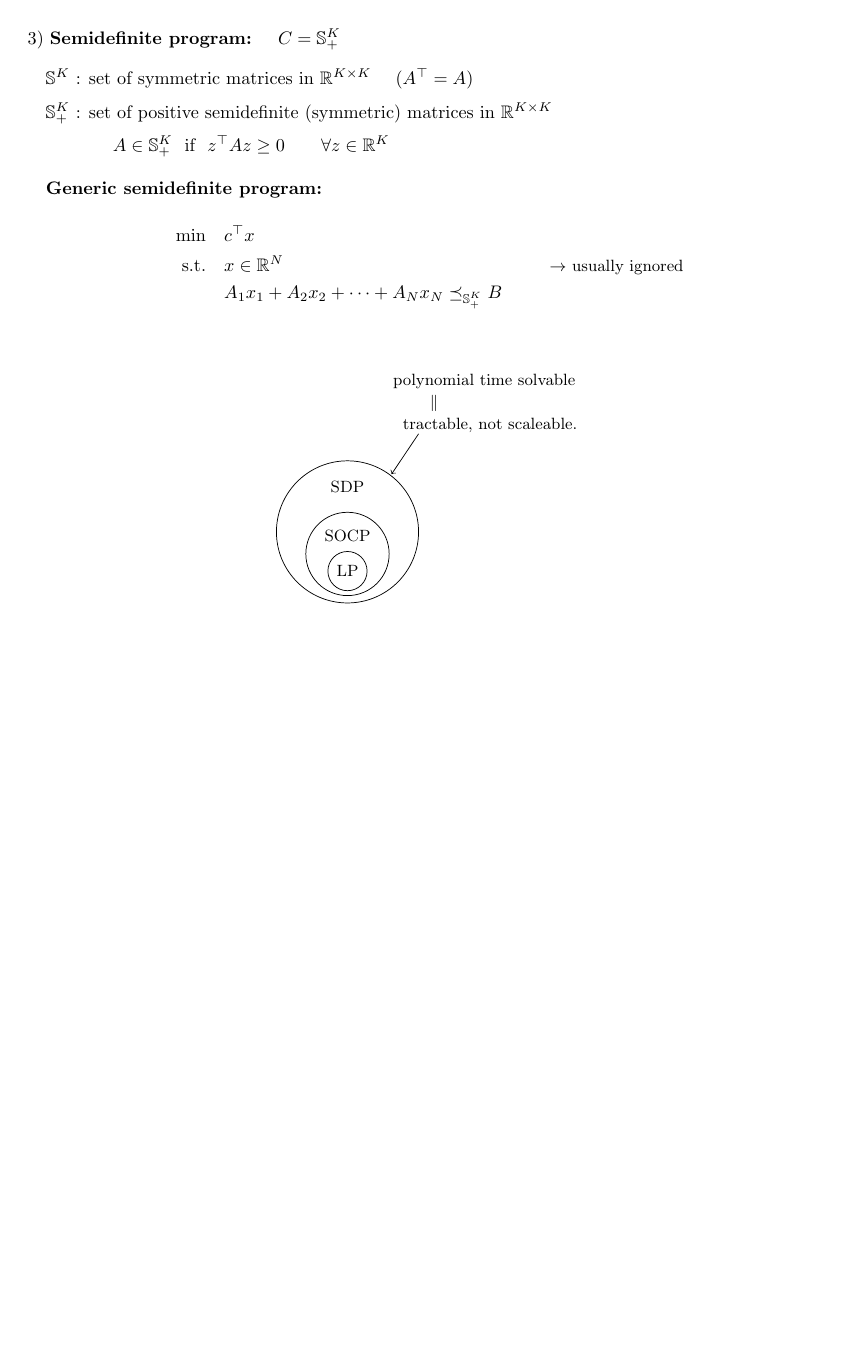
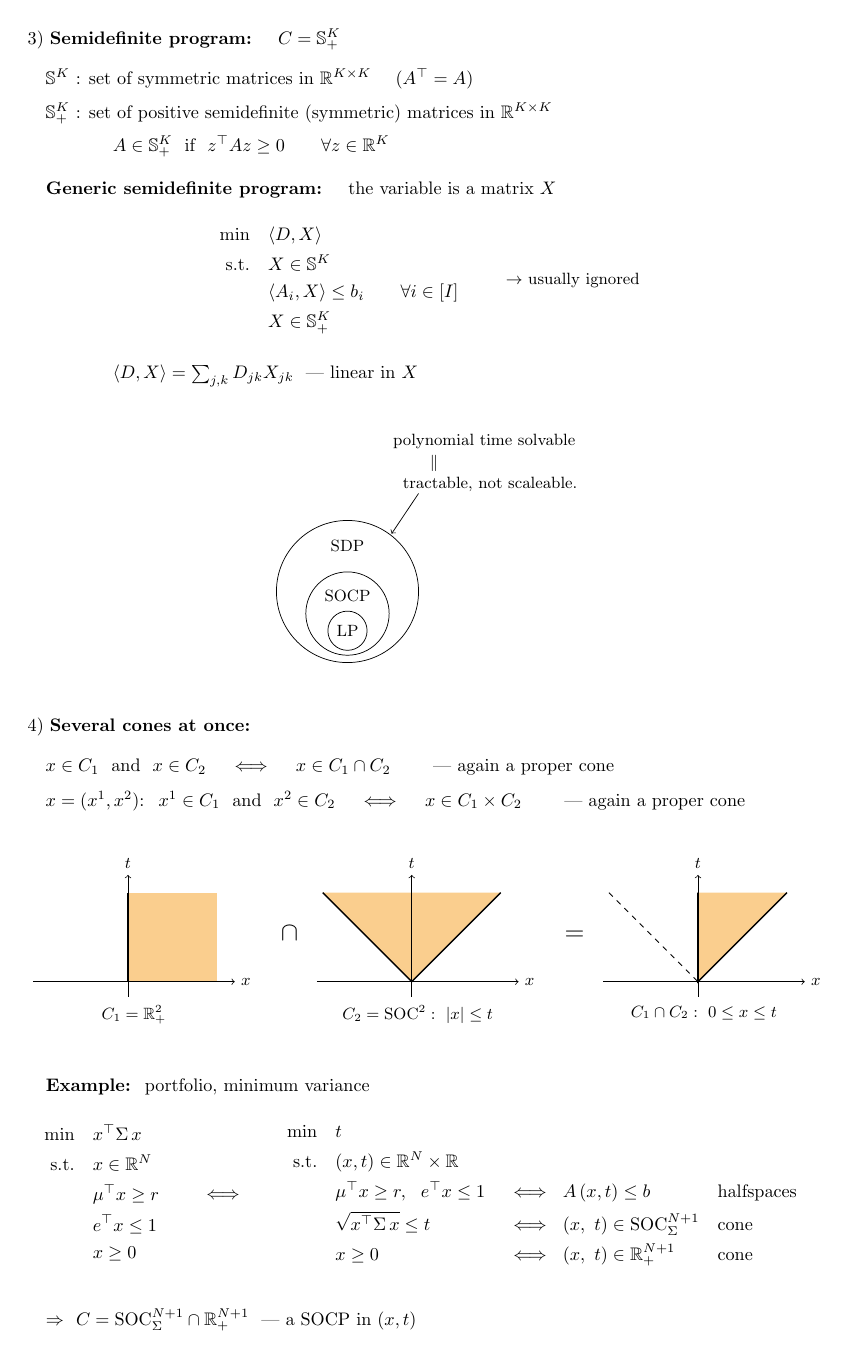
Before and after one commit to hankpark0706/AD7031, a LaTeX document (lecture-notes/OUU_week06_note.tex): page 5 of 7 before the commit and page 5 of 6 after it. Compiled offline with pdfLaTeX.

Commit message:
Week 6 note: conic programs in the form min c'x s.t. Ax <= b, x in C
- generic program: halfspaces Ax <= b and a cone constraint x in C
- LP: x in R^N_+ gives min c'x s.t. Ax <= b, x >= 0; SDP: matrix variable
  X in S^K_+ with <A_i, X> <= b_i
- 4): same x in two cones is the intersection C1 n C2, separate blocks the
  product; the figure now shows a real cone intersection, R^2_+ n SOC^2
- portfolio: return and budget are the halfspaces, the cone is
  SOC_Sigma n R^{N+1}_+
- dual: max -b'theta s.t. theta >= 0, c + A'theta in C*

Co-Authored-By: Claude Opus 5.5 <noreply@anthropic.com>

```diff
--- a/lecture-notes/OUU_week06_note.tex
+++ b/lecture-notes/OUU_week06_note.tex
@@ -73,8 +75,6 @@
 % ---- hanging bullet (wrapped lines stay indented) --------------------------
 \newcommand{\bul}{\hangindent=2.6em\hangafter=1\hspace{1.2em}\textbullet\ \ignorespaces}
 
-% ---- cone order -------------------------------------------
-\newcommand{\coneleq}{\mathrel{\preceq_{\scriptscriptstyle C}}}
 
 \begin{document}
 
@@ -412,18 +412,21 @@ $C = \mathrm{SOC}_Q^{N+1} = \big\{ (x,t) \in \mathbb{R}^N \times \mathbb{R} \;:\
 \hspace{2.0cm}{$A \in \mathbb{S}^K_+$ \ if \ $z^{\top}Az \ge 0 \qquad \forall z \in \mathbb{R}^K$}
 \vspace{10pt}
 
-\qquad \textbf{Generic semidefinite program:}
+\qquad \textbf{Generic semidefinite program:} \quad the variable is a matrix $X$
 \vspace{2pt}
 
 \begin{center}
 $\begin{aligned}
-  \min\quad & c^{\top}x \\
-  \text{s.t.}\quad & x \in \mathbb{R}^N \\
-                   & A_1 x_1 + A_2 x_2 + \cdots + A_N x_N
-                     \mathrel{\preceq_{{\mathbb{S}^K_+}}} B
+  \min\quad & \langle D, X \rangle \\
+  \text{s.t.}\quad & X \in \mathbb{S}^K \\
+                   & \langle A_i, X \rangle \le b_i \qquad \forall i \in [I] \\
+                   & X \in \mathbb{S}^K_+
 \end{aligned}$
 \hspace{0.8cm}{\small $\rightarrow$ usually ignored}
 \end{center}
+\vspace{4pt}
+
+\hspace{2.0cm}$\langle D, X \rangle = \sum_{j,k} D_{jk} X_{jk}$ \ --- linear in $X$
 \vspace{10pt}
 
 \begin{center}
@@ -440,8 +443,13 @@ $\begin{aligned}
   \node[anchor=west] at (0.80,3.06) {polynomial time solvable};
 \end{tikzpicture}
 \end{center}
-\newpage
+\vspace{14pt}
 
-\quad 4) \textbf{Several cones at once:} \quad $C = C_1 \times C_2$ \ is again a proper cone
+\quad 4) \textbf{Several cones at once:}
 \vspace{8pt}
 
+\hspace{0.7cm}$x \in C_1$ \ and \ $x \in C_2 \quad \iff \quad x \in C_1 \cap C_2$ \qquad --- again a proper cone
+\vspace{5pt}
+
+\hspace{0.7cm}$x = (x^1, x^2)$: \ $x^1 \in C_1$ \ and \ $x^2 \in C_2 \quad \iff \quad x \in C_1 \times C_2$
+\qquad --- again a proper cone
@@ -461 +458,7 @@ $\begin{aligned}
 \begin{center}
+\begin{tikzpicture}[scale=1.15, font=\small, baseline=0]
+  \fill[sandink] (0,0) rectangle (1.5,1.5);
+  \draw[thick] (1.5,0) -- (0,0) -- (0,1.5);
+  \draw[->] (-1.6,0) -- (1.8,0) node[right] {$x$};
+  \draw[->] (0,-0.25) -- (0,1.8) node[above] {$t$};
+  \node[below] at (0.1,-0.3) {$C_1 = \mathbb{R}^2_+$};
@@ -468 +465,8 @@ $\begin{aligned}
 \end{tikzpicture}
+\quad\raisebox{0.8cm}{\Large$\cap$}\quad
+\begin{tikzpicture}[scale=1.15, font=\small, baseline=0]
+  \fill[sandink] (0,0) -- (-1.5,1.5) -- (1.5,1.5) -- cycle;
+  \draw[thick] (-1.5,1.5) -- (0,0) -- (1.5,1.5);
+  \draw[->] (-1.6,0) -- (1.8,0) node[right] {$x$};
+  \draw[->] (0,-0.25) -- (0,1.8) node[above] {$t$};
+  \node[below] at (0.1,-0.3) {$C_2 = \mathrm{SOC}^2 : \ |x| \le t$};
@@ -478 +473,10 @@ $\begin{aligned}
 \end{tikzpicture}
+\quad\raisebox{0.8cm}{\Large$=$}\quad
+\begin{tikzpicture}[scale=1.15, font=\small, baseline=0]
+  \fill[sandink] (0,0) -- (0,1.5) -- (1.5,1.5) -- cycle;
+  \draw[dashed] (1.5,0) -- (0,0);
+  \draw[dashed] (-1.5,1.5) -- (0,0);
+  \draw[thick] (0,1.5) -- (0,0) -- (1.5,1.5);
+  \draw[->] (-1.6,0) -- (1.8,0) node[right] {$x$};
+  \draw[->] (0,-0.25) -- (0,1.8) node[above] {$t$};
+  \node[below] at (0.1,-0.3) {$C_1 \cap C_2 : \ 0 \le x \le t$};
@@ -511,3 +499,9 @@ $\begin{aligned}
 $\begin{aligned}
   \min\quad & t \\
   \text{s.t.}\quad & (x, t) \in \mathbb{R}^N \times \mathbb{R} \\
+                   & \mu^{\top}x \ge r, \ \ e^{\top}x \le 1 && \iff\ A\,(x, t) \le b
+                     && \text{halfspaces} \\
+                   & \sqrt{x^{\top}\Sigma\, x} \le t && \iff\ (x,\ t) \in \mathrm{SOC}_{\Sigma}^{N+1}
+                     && \text{cone} \\
+                   & x \ge 0 && \iff\ (x,\ t) \in \mathbb{R}^{N+1}_+
+                     && \text{cone}
@@ -519,7 +509,7 @@ $\begin{aligned}
 \end{center}
 \vspace{10pt}
 
-\qquad $\Rightarrow$ \ {$C = \mathbb{R}^{N+2}_+ \times \mathrm{SOC}_{\Sigma}^{N+1}$} \ --- a SOCP in $(x, t)$
+\qquad $\Rightarrow$ \ {$C = \mathrm{SOC}_{\Sigma}^{N+1} \cap \mathbb{R}^{N+1}_+$} \ --- a SOCP in $(x, t)$
 \end{board}
 
 \newpage
```
Also changed, not shown: lecture-notes/OUU_week06_note.pdf, lecture-notes/OUU_week06_note.tex (69 more changed lines).
